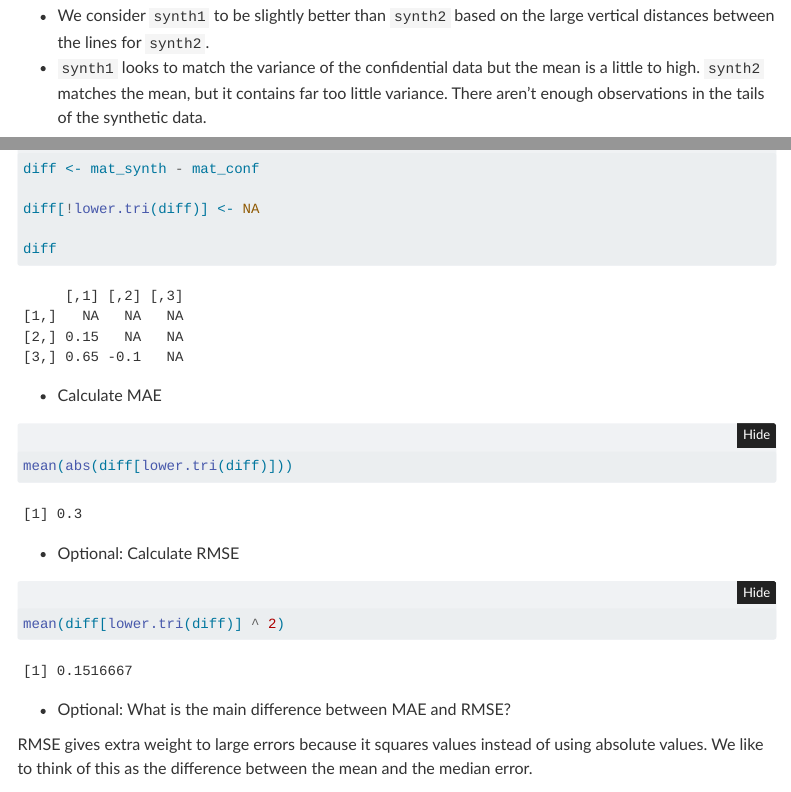
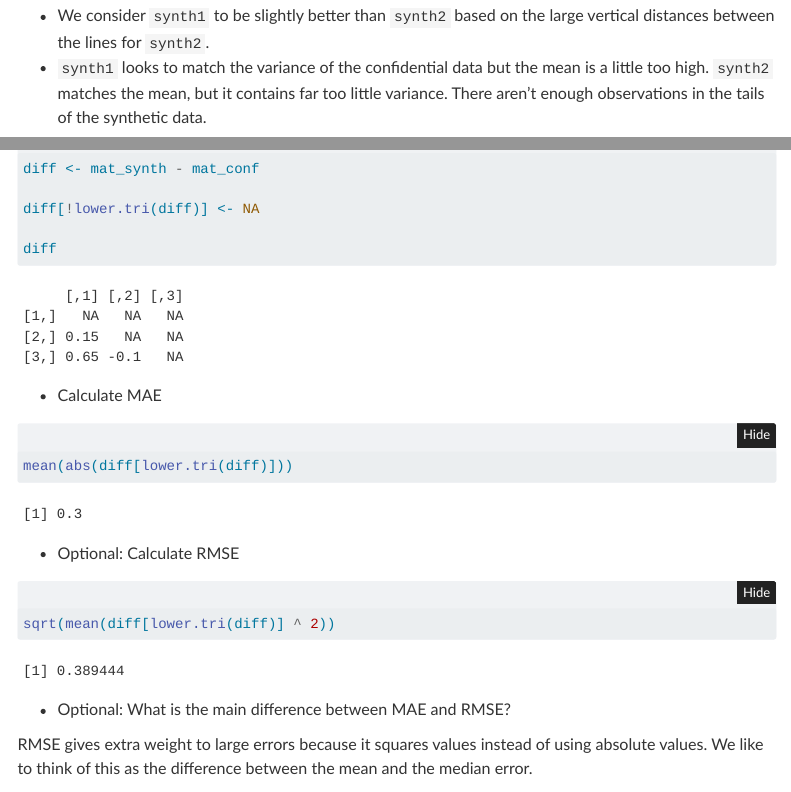
Before and after one commit to UI-Research/irs-data-privacy-trainings-2023, a Quarto document (lessons/02_disclosure_utility_metrics_case_studies.qmd): the page in a window 1100 px wide, from 9560 px down, and a second part further down, joined at a grey line. Rendered offline with R 4.5, knitr and Pandoc in place of Quarto, with nearby package versions; folded parts are opened; some code elsewhere in the file could not run offline; menus at the side of the page are left out.

Commit message:
Fix typo and RMSE v MSE

````diff
--- a/lessons/02_disclosure_utility_metrics_case_studies.qmd
+++ b/lessons/02_disclosure_utility_metrics_case_studies.qmd
@@ -551,7 +551,7 @@ bind_rows(
 **Both syntheses have issues? What do you think are the issues?**
 
 * We consider `synth1` to be slightly better than `synth2` based on the large vertical distances between the lines for `synth2`.
-* `synth1` looks to match the variance of the confidential data but the mean is a little to high. `synth2` matches the mean, but it contains far too little variance. There aren't enough observations in the tails of the synthetic data.
+* `synth1` looks to match the variance of the confidential data but the mean is a little too high. `synth2` matches the mean, but it contains far too little variance. There aren't enough observations in the tails of the synthetic data.
 
 :::
 
@@ -631,7 +631,7 @@ mean(abs(diff[lower.tri(diff)]))
 * Optional: Calculate RMSE
 
 ```{r}
-mean(diff[lower.tri(diff)] ^ 2)
+sqrt(mean(diff[lower.tri(diff)] ^ 2))
 
 ```
 
````
